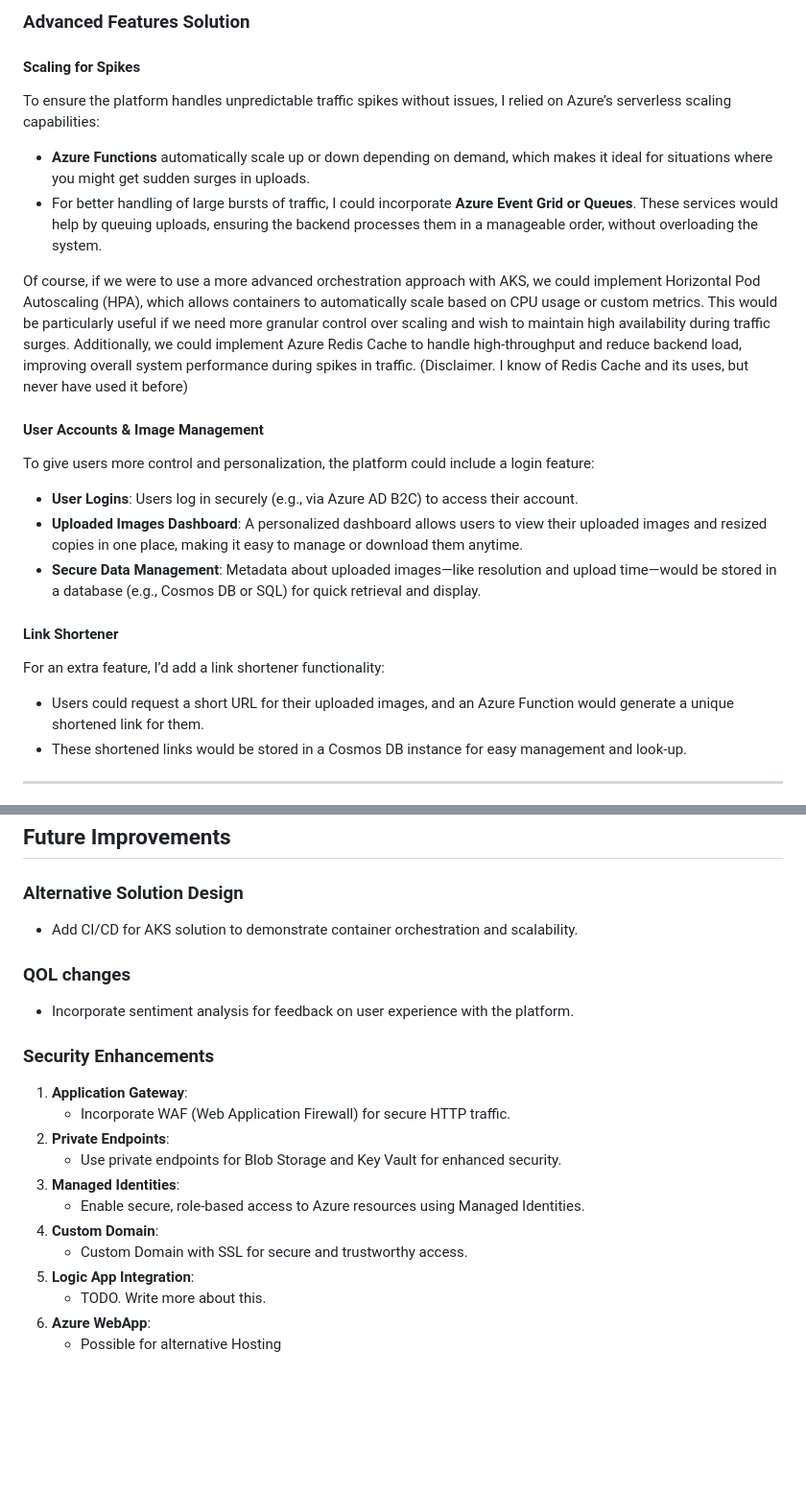
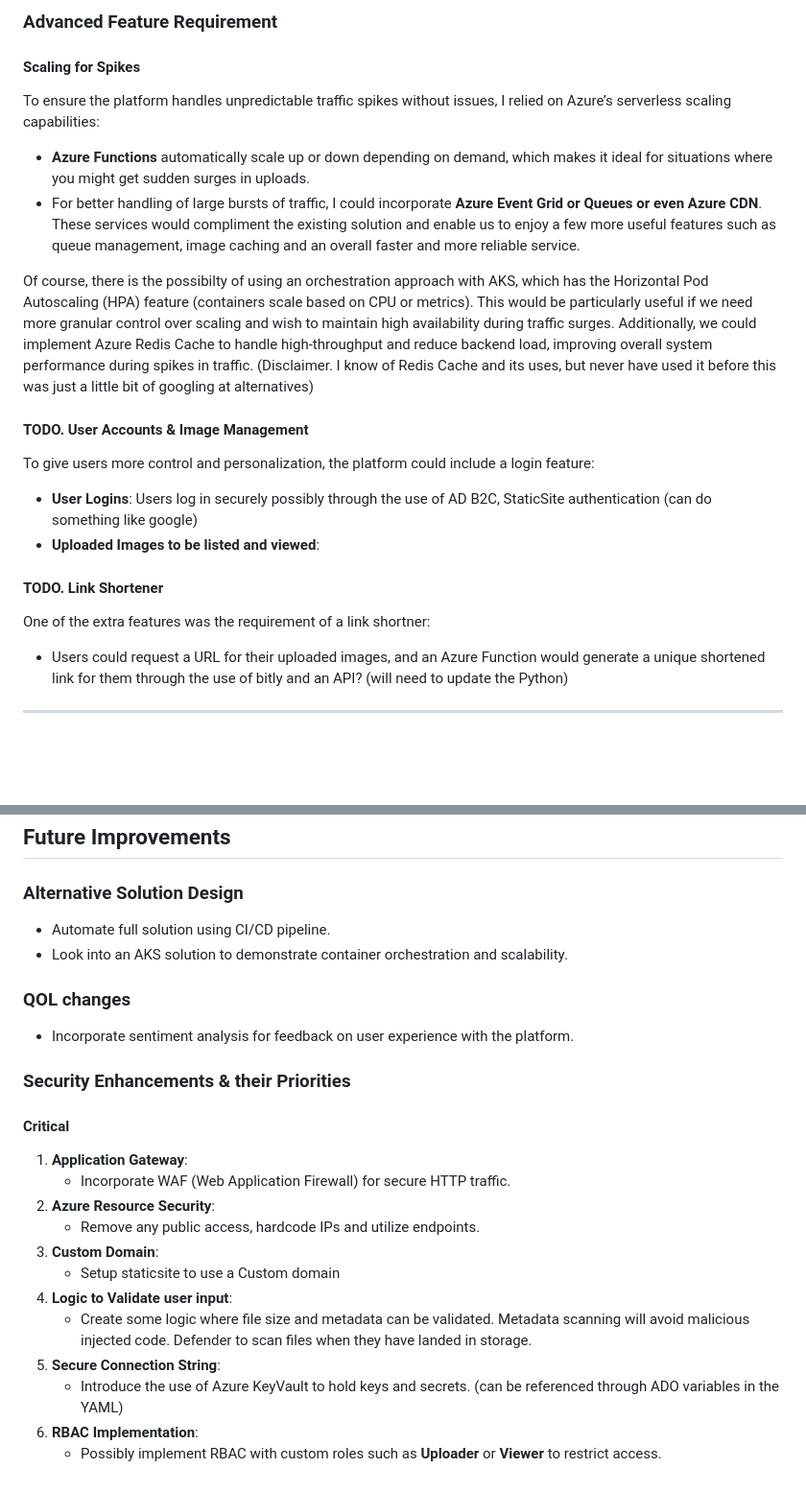
Before and after one commit to WiseOldTurtle/ImageSharingPlatform, a Markdown page: README.md, 2 parts joined by grey strips. Shown: that part at 96% size. GitHub-like rendering; blank space fills up the shorter version.

```diff
--- a/README.md
+++ b/README.md
@@ -69,24 +56,23 @@ When designing this solution, cost optimization was a top priority (especially s
 
 
-### **Advanced Features Solution**
+### **Advanced Feature Requirement**
 
 #### **Scaling for Spikes**
 To ensure the platform handles unpredictable traffic spikes without issues, I relied on Azure’s serverless scaling capabilities:
+
 - **Azure Functions** automatically scale up or down depending on demand, which makes it ideal for situations where you might get sudden surges in uploads.
-- For better handling of large bursts of traffic, I could incorporate **Azure Event Grid or Queues**. These services would help by queuing uploads, ensuring the backend processes them in a manageable order, without overloading the system.
+- For better handling of large bursts of traffic, I could incorporate **Azure Event Grid or Queues or even Azure CDN**. These services would compliment the existing solution and enable us to enjoy a few more useful features such as queue management, image caching and an overall faster and more reliable service.
 
-Of course, if we were to use a more advanced orchestration approach with AKS, we could implement Horizontal Pod Autoscaling (HPA), which allows containers to automatically scale based on CPU usage or custom metrics. This would be particularly useful if we need more granular control over scaling and wish to maintain high availability during traffic surges. Additionally, we could implement Azure Redis Cache to handle high-throughput and reduce backend load, improving overall system performance during spikes in traffic. (Disclaimer. I know of Redis Cache and its uses, but never have used it before)
+Of course, there is the possibilty of using an orchestration approach with AKS, which has the Horizontal Pod Autoscaling (HPA) feature (containers scale based on CPU or metrics). This would be particularly useful if we need more granular control over scaling and wish to maintain high availability during traffic surges. Additionally, we could implement Azure Redis Cache to handle high-throughput and reduce backend load, improving overall system performance during spikes in traffic. (Disclaimer. I know of Redis Cache and its uses, but never have used it before this was just a little bit of googling at alternatives)
 
-#### **User Accounts & Image Management**
+#### **TODO. User Accounts & Image Management**
 To give users more control and personalization, the platform could include a login feature:
-- **User Logins**: Users log in securely (e.g., via Azure AD B2C) to access their account.
-- **Uploaded Images Dashboard**: A personalized dashboard allows users to view their uploaded images and resized copies in one place, making it easy to manage or download them anytime.
-- **Secure Data Management**: Metadata about uploaded images—like resolution and upload time—would be stored in a database (e.g., Cosmos DB or SQL) for quick retrieval and display.
+- **User Logins**: Users log in securely possibly through the use of AD B2C, StaticSite authentication (can do something like google)
+- **Uploaded Images to be listed and viewed**:
 
-#### **Link Shortener**
-For an extra feature, I’d add a link shortener functionality:
-- Users could request a short URL for their uploaded images, and an Azure Function would generate a unique shortened link for them.
-- These shortened links would be stored in a Cosmos DB instance for easy management and look-up.
+#### **TODO. Link Shortener**
+One of the extra features was the requirement of a link shortner:
+- Users could request a URL for their uploaded images, and an Azure Function would generate a unique shortened link for them through the use of bitly and an API? (will need to update the Python)
 
 ---
 
@@ -158,22 +144,24 @@ CaseStudyBJSS/
 ## **Future Improvements**
 
 ### **Alternative Solution Design**
-- Add CI/CD for AKS solution to demonstrate container orchestration and scalability.
+- Automate full solution using CI/CD pipeline.
+- Look into an AKS solution to demonstrate container orchestration and scalability.
 
 ### **QOL changes**
 - Incorporate sentiment analysis for feedback on user experience with the platform.
 
 
-### **Security Enhancements**
+### **Security Enhancements & their Priorities**
+#### Critical
 1. **Application Gateway**:
    - Incorporate WAF (Web Application Firewall) for secure HTTP traffic.
-2. **Private Endpoints**:
-   - Use private endpoints for Blob Storage and Key Vault for enhanced security.
-3. **Managed Identities**:
-   - Enable secure, role-based access to Azure resources using Managed Identities.
-4. **Custom Domain**:
-   - Custom Domain with SSL for secure and trustworthy access.
-5. **Logic App Integration**:
-   - TODO. Write more about this.
-6. **Azure WebApp**:
-   - Possible for alternative Hosting
+2. **Azure Resource Security**:
+   - Remove any public access, hardcode IPs and utilize endpoints.
+3. **Custom Domain**:
+   - Setup staticsite to use a Custom domain
+4. **Logic to Validate user input**:
+   - Create some logic where file size and metadata can be validated. Metadata scanning will avoid malicious injected code. Defender to scan files when they have landed in storage.
+5. **Secure Connection String**:
+   - Introduce the use of Azure KeyVault to hold keys and secrets. (can be referenced through ADO variables in the YAML)
+6. **RBAC Implementation**:
+   - Possibly implement RBAC with custom roles such as **Uploader** or **Viewer** to restrict access.
```
Also changed, not shown: other parts of README.md (+14 -27 lines).
